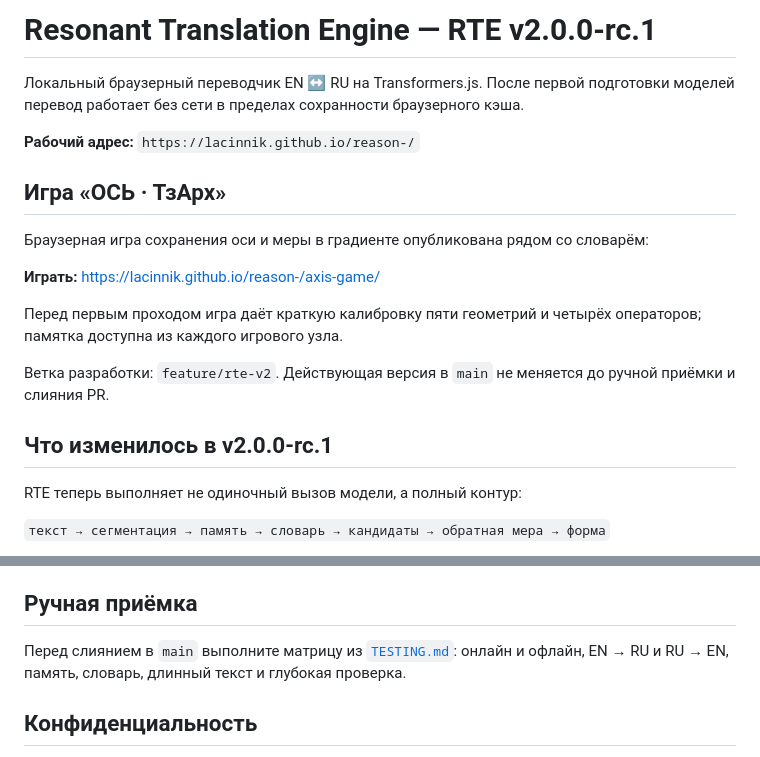
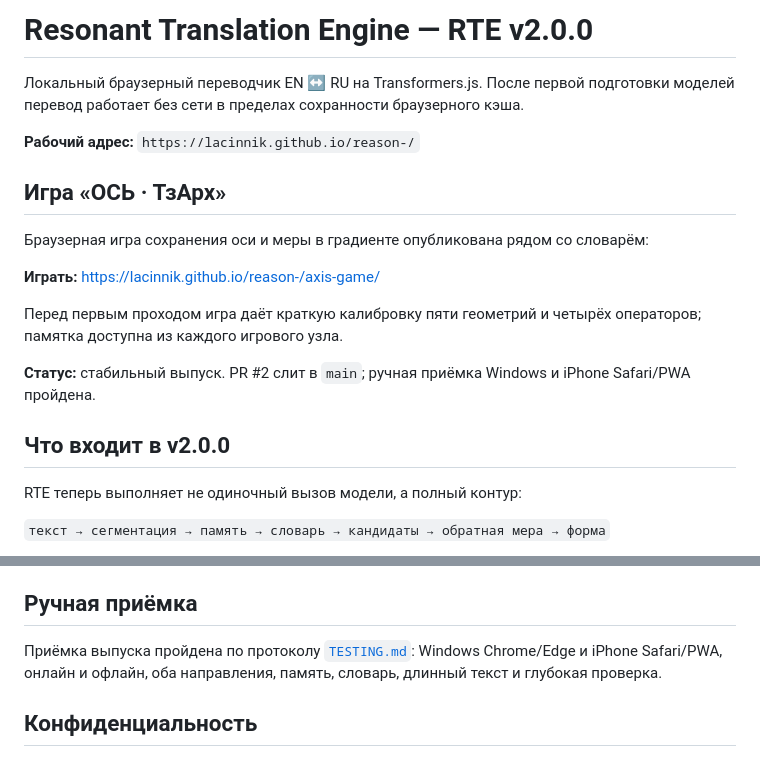
Before and after one commit to Lacinnik/reason-, a Markdown page: README.md, 2 parts joined by grey strips. GitHub-like rendering.

Commit message:
Release RTE v2.0.0 after acceptance

```diff
--- a/README.md
+++ b/README.md
@@ -1,4 +1,4 @@
-# Resonant Translation Engine — RTE v2.0.0-rc.1
+# Resonant Translation Engine — RTE v2.0.0
 
 Локальный браузерный переводчик EN ↔ RU на Transformers.js. После первой подготовки моделей перевод работает без сети в пределах сохранности браузерного кэша.
 
@@ -12,9 +12,9 @@
 
 Перед первым проходом игра даёт краткую калибровку пяти геометрий и четырёх операторов; памятка доступна из каждого игрового узла.
 
-Ветка разработки: `feature/rte-v2`. Действующая версия в `main` не меняется до ручной приёмки и слияния PR.
+**Статус:** стабильный выпуск. PR #2 слит в `main`; ручная приёмка Windows и iPhone Safari/PWA пройдена.
 
-## Что изменилось в v2.0.0-rc.1
+## Что входит в v2.0.0
 
 RTE теперь выполняет не одиночный вызов модели, а полный контур:
 
@@ -81,7 +81,7 @@ npm run check
 
 ## Ручная приёмка
 
-Перед слиянием в `main` выполните матрицу из [`TESTING.md`](TESTING.md): онлайн и офлайн, EN → RU и RU → EN, память, словарь, длинный текст и глубокая проверка.
+Приёмка выпуска пройдена по протоколу [`TESTING.md`](TESTING.md): Windows Chrome/Edge и iPhone Safari/PWA, онлайн и офлайн, оба направления, память, словарь, длинный текст и глубокая проверка.
 
 
 ## Конфиденциальность
```
